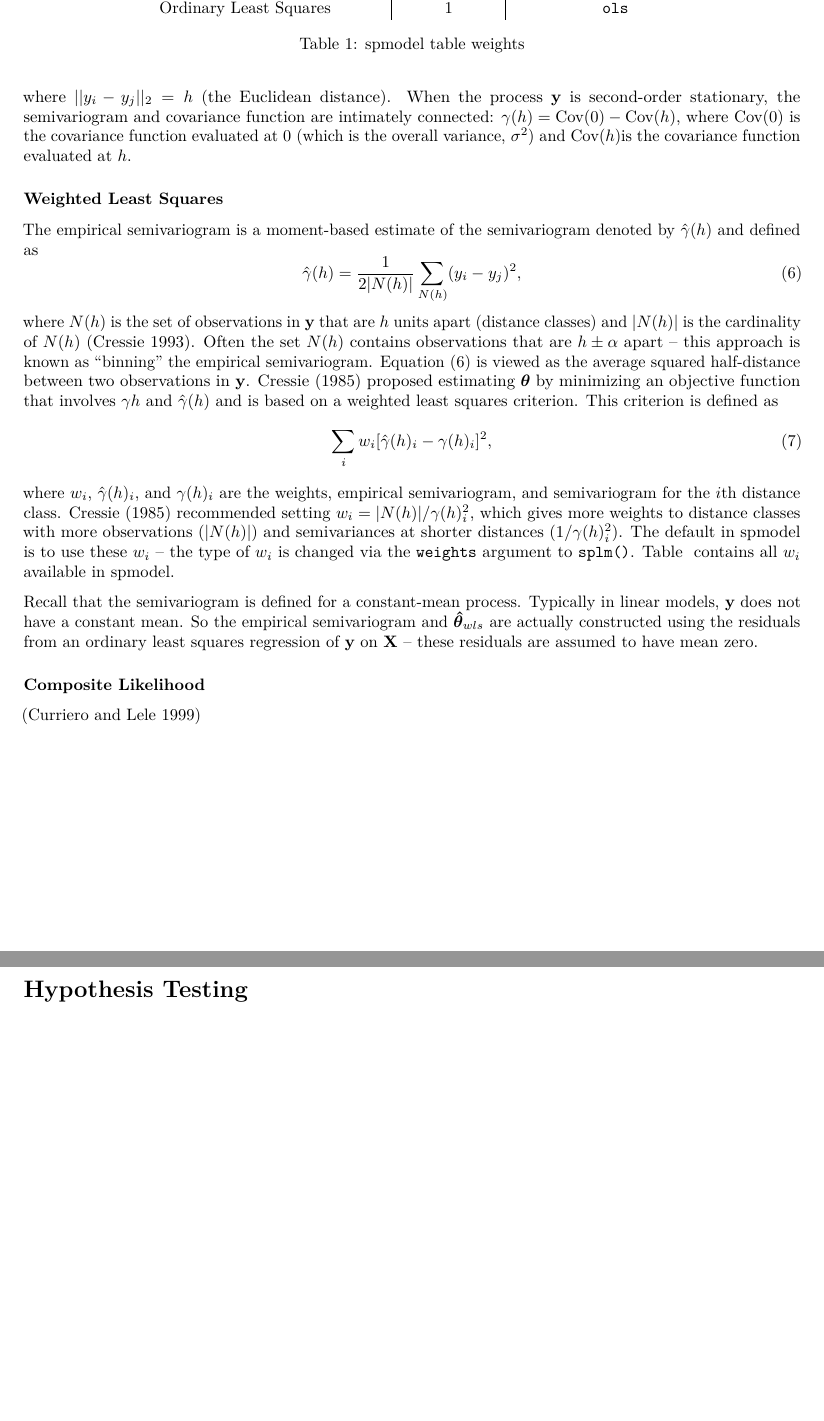
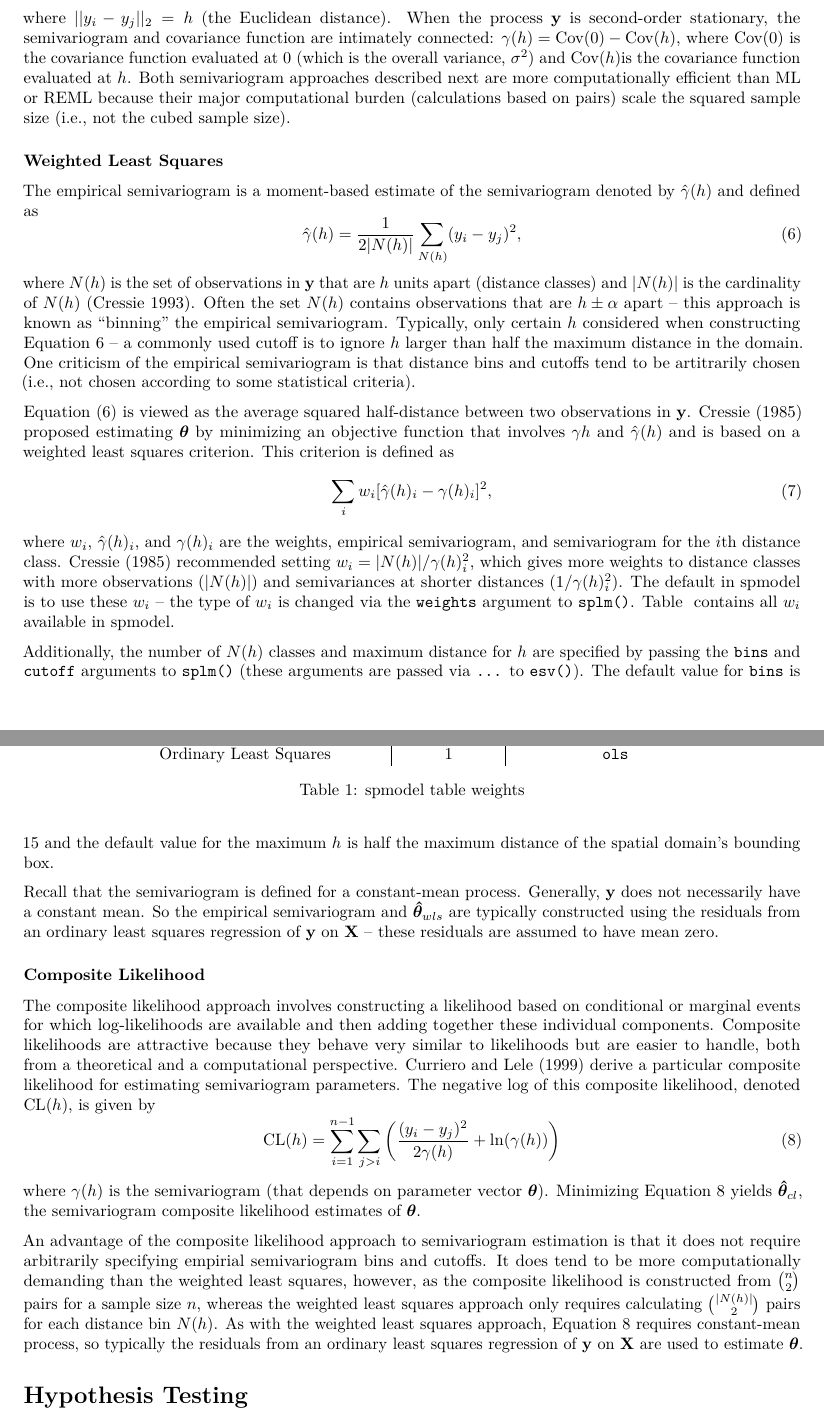
Before and after one commit to USEPA/spmodel.manuscript, an R Markdown document (inst/preprint/supplementary.Rmd): two parts of pages 2 and 3 of 3 before the commit and two parts of pages 2 and 3 of 4 after it, joined at a grey line, cut so that both start at the same text, the shorter picture padded with empty space. Rendered offline with R 4.5, knitr and Pandoc, then LaTeX, with nearby package versions; drawn as R Markdown's standard PDF in place of the format the file asks for; a font, style sheet, LaTeX package, included part or bibliography that could not be used is replaced or left out.

Commit message:
initial commit for composite likelihood

```diff
--- a/inst/preprint/supplementary.Rmd
+++ b/inst/preprint/supplementary.Rmd
@@ -69,7 +73,7 @@ An alternative approach to likelihood-based estimation is semivariogram-based es
 \begin{equation}\label{eq:sv}
   \gamma(h) = \text{E}(y_i - y_j)^2 / 2 ,
 \end{equation}
-where $||y_i - y_j||_2 = h$ (the Euclidean distance). When the process $\mathbf{y}$ is second-order stationary, the semivariogram and covariance function are intimately connected: $\gamma(h) = \text{Cov}(0) - \text{Cov}(h)$, where $\text{Cov}(0)$ is the covariance function evaluated at 0 (which is the overall variance, $\sigma^2$) and $\text{Cov}(h)$is the covariance function evaluated at $h$.
+where $||y_i - y_j||_2 = h$ (the Euclidean distance). When the process $\mathbf{y}$ is second-order stationary, the semivariogram and covariance function are intimately connected: $\gamma(h) = \text{Cov}(0) - \text{Cov}(h)$, where $\text{Cov}(0)$ is the covariance function evaluated at 0 (which is the overall variance, $\sigma^2$) and $\text{Cov}(h)$is the covariance function evaluated at $h$. Both semivariogram approaches described next are more computationally efficient than ML or REML because their major computational burden (calculations based on pairs) scale the squared sample size (i.e., not the cubed sample size).
 
 ### Weighted Least Squares
 
@@ -77,11 +81,13 @@ The empirical semivariogram is a moment-based estimate of the semivariogram deno
 \begin{equation}\label{eq:esv}
   \hat{\gamma}(h) = \frac{1}{2|N(h)|} \sum_{N(h)} (y_i - y_j)^2,
 \end{equation}
-where $N(h)$ is the set of observations in $\mathbf{y}$ that are $h$ units apart (distance classes) and $|N(h)|$ is the cardinality of $N(h)$ [@cressie1993statistics]. Often the set $N(h)$ contains observations that are $h \pm \alpha$ apart -- this approach is known as "binning" the empirical semivariogram. Equation$~$\eqref{eq:esv} is viewed as the average squared half-distance between two observations in $\mathbf{y}$. @cressie1985fitting proposed estimating $\bm{\theta}$ by minimizing an objective function that involves $\gamma{h}$ and $\hat{\gamma}(h)$ and is based on a weighted least squares criterion. This criterion is defined as
+where $N(h)$ is the set of observations in $\mathbf{y}$ that are $h$ units apart (distance classes) and $|N(h)|$ is the cardinality of $N(h)$ [@cressie1993statistics]. Often the set $N(h)$ contains observations that are $h \pm \alpha$ apart -- this approach is known as "binning" the empirical semivariogram. Typically, only certain $h$ considered when constructing Equation$~$\ref{eq:esv} -- a commonly used cutoff is to ignore $h$ larger than half the maximum distance in the domain. One criticism of the empirical semivariogram is that distance bins and cutoffs tend to be artitrarily chosen (i.e., not chosen according to some statistical criteria).
+
+Equation$~$\eqref{eq:esv} is viewed as the average squared half-distance between two observations in $\mathbf{y}$. @cressie1985fitting proposed estimating $\bm{\theta}$ by minimizing an objective function that involves $\gamma{h}$ and $\hat{\gamma}(h)$ and is based on a weighted least squares criterion. This criterion is defined as
 \begin{equation}\label{eq:svwls}
   \sum_i w_i [\hat{\gamma}(h)_i - \gamma(h)_i]^2,
 \end{equation}
-where $w_i$, $\hat{\gamma}(h)_i$, and $\gamma(h)_i$ are the weights, empirical semivariogram, and semivariogram for the $i$th distance class. @cressie1985fitting recommended setting $w_i = |N(h)| / \gamma(h)_i^2$, which gives more weights to distance classes with more observations ($|N(h)|$) and semivariances at shorter distances ($1 / \gamma(h)_i^2$). The default in spmodel is to use these $w_i$ -- the type of $w_i$ is changed via the `weights` argument to `splm()`. Table$~$\ref{tab:weights} contains all $w_i$ available in spmodel.
+where $w_i$, $\hat{\gamma}(h)_i$, and $\gamma(h)_i$ are the weights, empirical semivariogram, and semivariogram for the $i$th distance class. @cressie1985fitting recommended setting $w_i = |N(h)| / \gamma(h)_i^2$, which gives more weights to distance classes with more observations ($|N(h)|$) and semivariances at shorter distances ($1 / \gamma(h)_i^2$). The default in spmodel is to use these $w_i$ -- the type of $w_i$ is changed via the \texttt{weights} argument to \texttt{splm()}. Table$~$\ref{tab:weights} contains all $w_i$ available in spmodel.
 \begin{table}\label{tab:weights}
   \centering
   \begin{tabular}{c|c|c}
@@ -98,12 +104,19 @@ where $w_i$, $\hat{\gamma}(h)_i$, and $\gamma(h)_i$ are the weights, empirical s
   \end{tabular}
   \caption{spmodel table weights}
 \end{table}
+Additionally, the number of $N(h)$ classes and maximum distance for $h$ are specified by passing the \texttt{bins} and \texttt{cutoff} arguments to \texttt{splm()} (these arguments are passed via \texttt{...} to \texttt{esv()}). The default value for \texttt{bins} is 15 and the default value for the maximum $h$ is half the maximum distance of the spatial domain's bounding box.
 
-Recall that the semivariogram is defined for a constant-mean process. Typically in linear models, $\mathbf{y}$ does not have a constant mean. So the empirical semivariogram and $\bm{\hat{\theta}}_{wls}$ are actually constructed using the residuals from an ordinary least squares regression of $\mathbf{y}$ on $\mathbf{X}$ -- these residuals are assumed to have mean zero.
+Recall that the semivariogram is defined for a constant-mean process. Generally, $\mathbf{y}$ does not necessarily have a constant mean. So the empirical semivariogram and $\bm{\hat{\theta}}_{wls}$ are typically constructed using the residuals from an ordinary least squares regression of $\mathbf{y}$ on $\mathbf{X}$ -- these residuals are assumed to have mean zero.
 
 ### Composite Likelihood
 
-[@curriero1999composite]
+The composite likelihood approach involves constructing a likelihood based on conditional or marginal events for which log-likelihoods are available and then adding together these individual components. Composite likelihoods are attractive because they behave very similar to likelihoods but are easier to handle, both from a theoretical and a computational perspective. @curriero1999composite derive a particular composite likelihood for estimating semivariogram parameters. The negative log of this composite likelihood, denoted $\text{CL}(h)$, is given by
+\begin{equation}\label{eq:svcl}
+  \text{CL}(h) = \sum_{i = 1}^{n - 1} \sum_{j > i} \left( \frac{(y_i - y_j)^2}{2\gamma(h)} + \ln(\gamma(h)) \right)
+\end{equation}
+where $\gamma(h)$ is the semivariogram (that depends on parameter vector $\bm{\theta}$). Minimizing Equation$~$\ref{eq:svcl} yields $\bm{\hat{\theta}}_{cl}$, the semivariogram composite likelihood estimates of $\bm{\theta}$.
+
+An advantage of the composite likelihood approach to semivariogram estimation is that it does not require arbitrarily specifying empirial semivariogram bins and cutoffs. It does tend to be more computationally demanding than the weighted least squares, however, as the composite likelihood is constructed from $\binom{n}{2}$ pairs for a sample size $n$, whereas the weighted least squares approach only requires calculating $\binom{|N(h)|}{2}$ pairs for each distance bin $N(h)$. As with the weighted least squares approach, Equation$~$\ref{eq:svcl} requires constant-mean process, so typically the residuals from an ordinary least squares regression of $\mathbf{y}$ on $\mathbf{X}$ are used to estimate $\bm{\theta}$.
 
 # Hypothesis Testing
 
```
Also changed, not shown: inst/preprint/supplementary.pdf, inst/preprint/supplementary.tex, inst/preprint/supplementary.Rmd (4 more changed lines).
